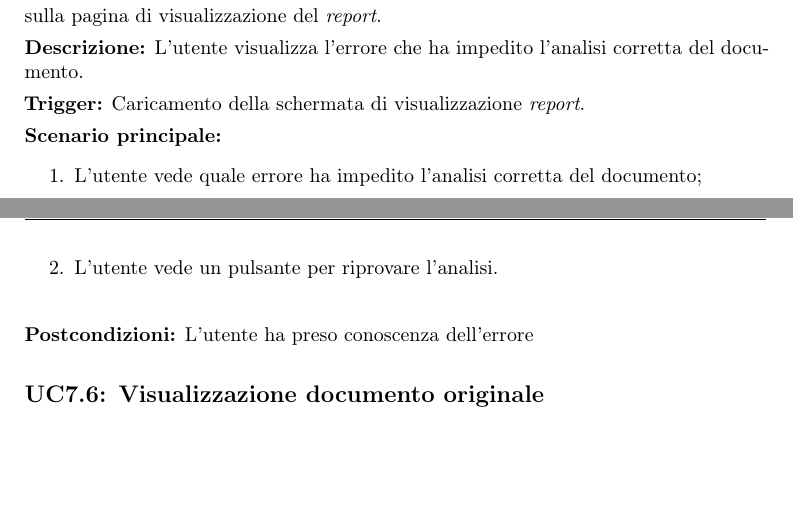
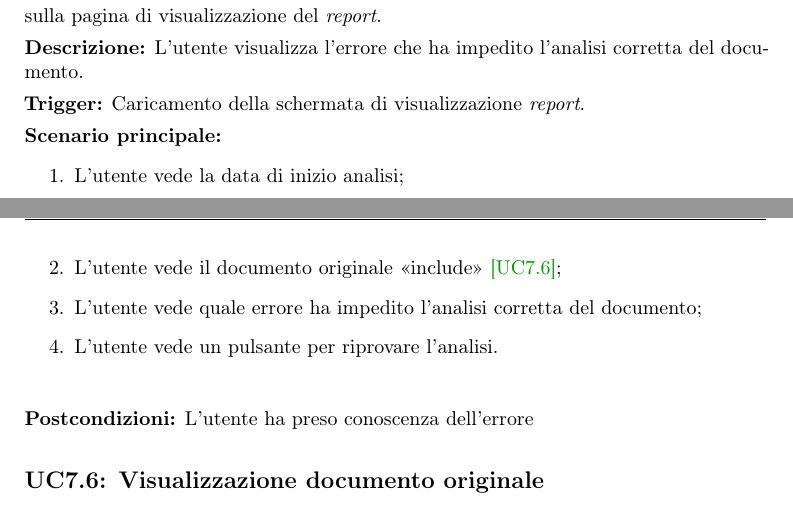
Before and after one commit to CNangela/tesi, a LaTeX thesis (thesis.tex, which reads chapters/analisi_requisiti.tex): two parts of pages 27 and 28 of 46, joined at a grey line, cut so that both start at the same text, the shorter picture padded with empty space. Compiled offline with pdfLaTeX.

Commit message:
altro aggiornamento uc

```diff
--- a/chapters/analisi_requisiti.tex
+++ b/chapters/analisi_requisiti.tex
@@ -665,6 +665,8 @@ In questa sezione vengono descritti gli attori che interagiscono con il sistema.
 \usecasetrig{Caricamento della schermata di visualizzazione \emph{report}}
 \usecaseprin{
     \begin{enumerate}
+        \item L'utente vede la data di inizio analisi;
+        \item L'utente vede il documento originale <<include>> \ucref{7.6};
         \item L'utente vede quale errore ha impedito l'analisi corretta del documento;
         \item L'utente vede un pulsante per riprovare l'analisi.
     \end{enumerate}
```
Also changed, not shown: chapters/analisi_requisiti.tex (6 more changed lines).
